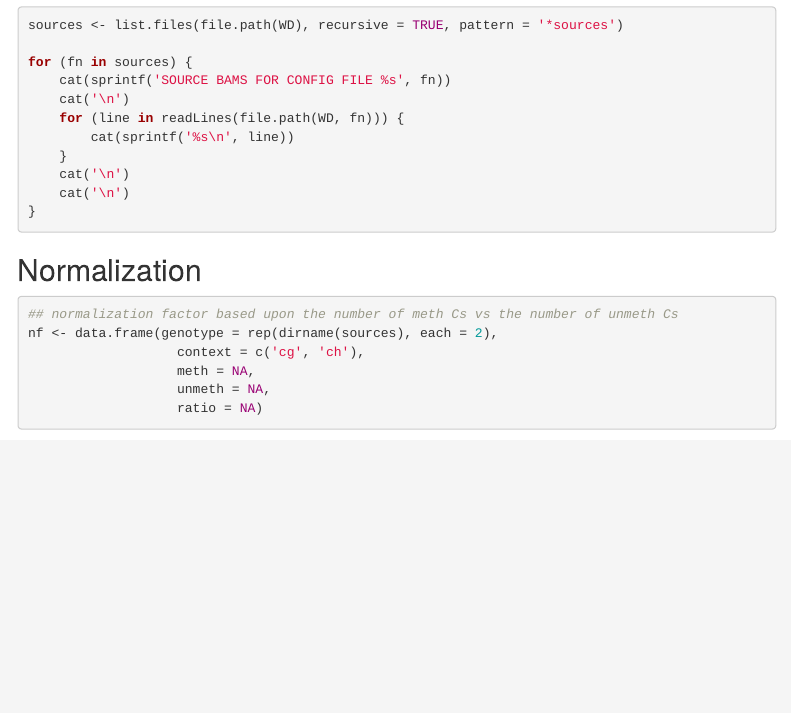
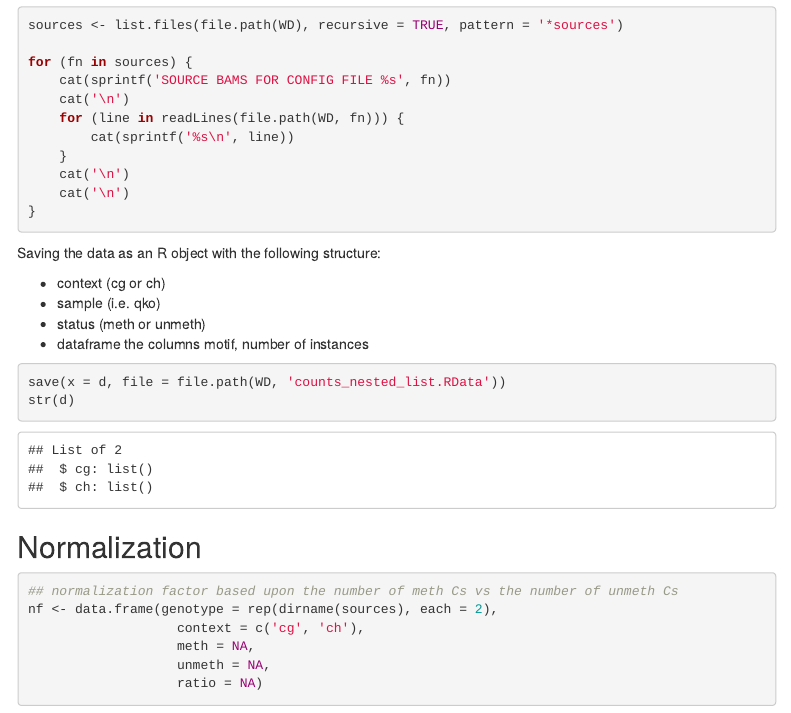
Before and after one commit to imallona/cg_context, an R Markdown document (cph_calls.Rmd): the page in a window 1100 px wide, from 1280 px down. Rendered offline with R 4.5, knitr and Pandoc, with nearby package versions; some code elsewhere in the file could not run offline; menus at the side of the page are left out; common packages that the code uses without loading them are loaded.

Commit message:
On data saving for further analysis

````diff
--- a/cph_calls.Rmd
+++ b/cph_calls.Rmd
@@ -235,6 +235,20 @@ for (context in c('cg', 'ch')) {
 
 ```
 
+Saving the data as an R object with the following structure:
+
+- context (cg or ch)
+- sample (i.e. qko)
+- status (meth or unmeth)
+- dataframe the columns motif, number of instances
+
+```{r saving_r_data}
+
+save(x = d, file = file.path(WD, 'counts_nested_list.RData'))
+str(d)
+
+```
+
 ##  Normalization
 
 ```{r normalize}
````
Also changed, not shown: cph_calls.Rmd (7 more changed lines).
